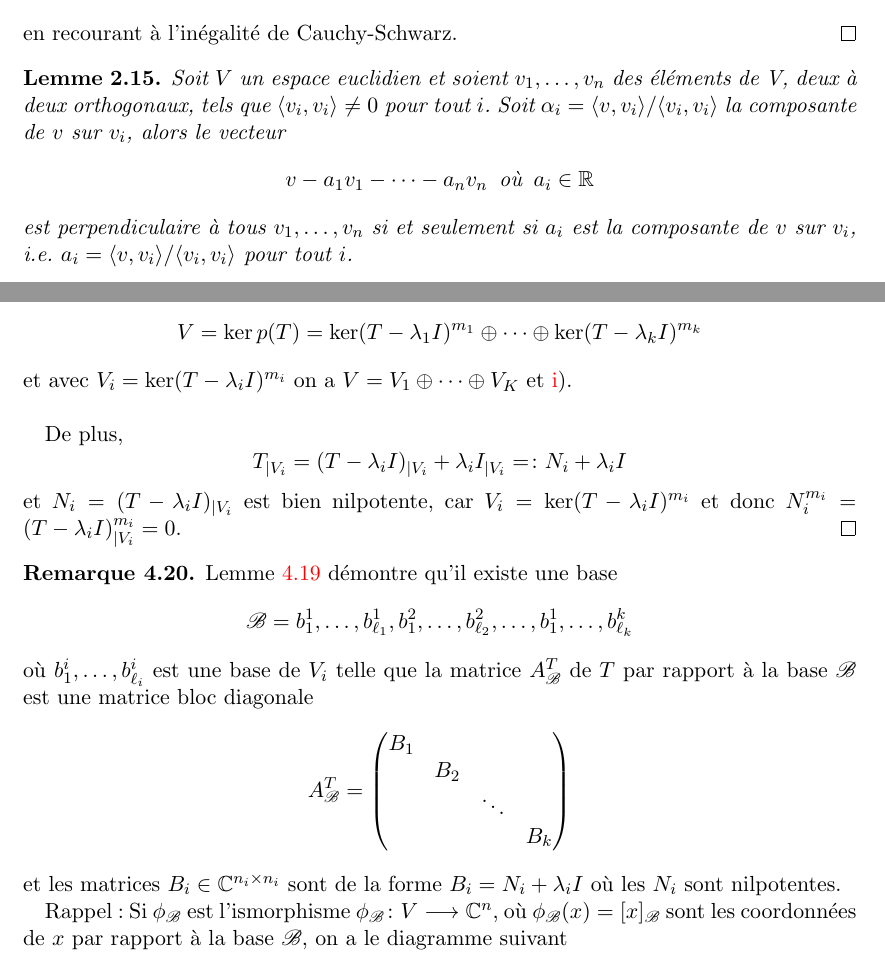
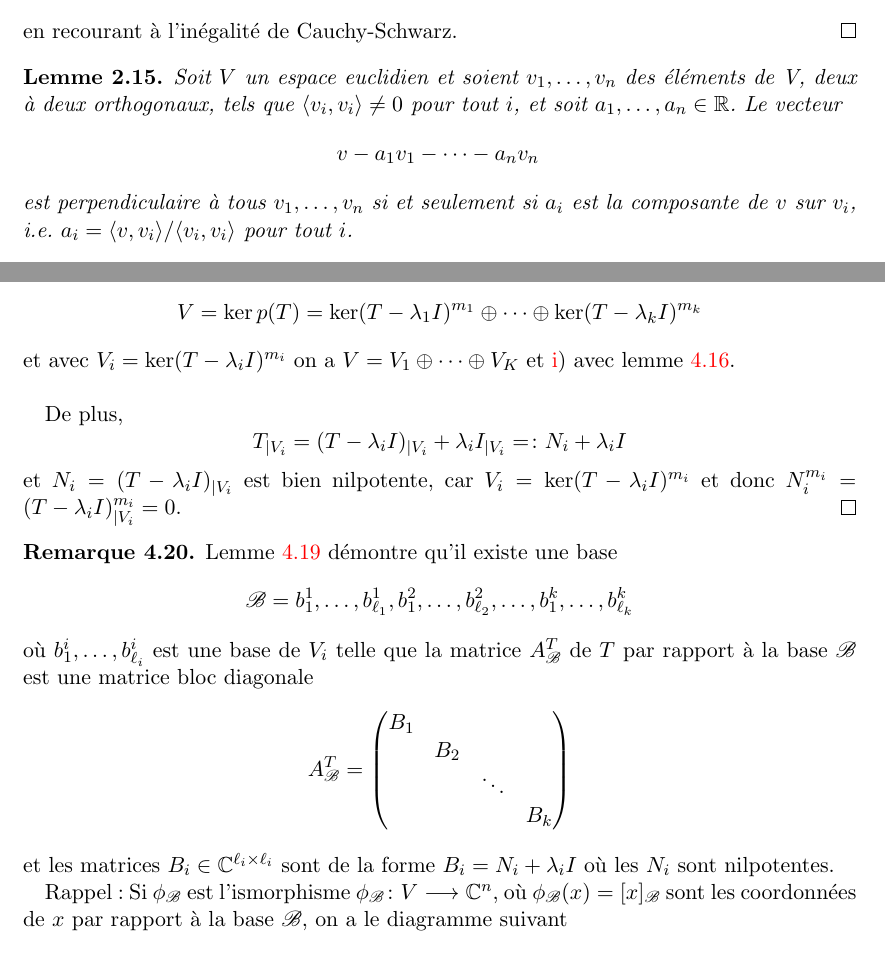
Before and after one commit to EisenIn/Algebre-Lineaire-2, a LaTeX book (notes.tex, which reads chapter01-produits-scalaires.tex, chapter03-systemes-differentiels-lineaires.tex): two parts of pages 29 and 75 of 81, joined at a grey line, cut so that both start at the same text. Compiled offline with pdfLaTeX.

Commit message:
minor corrections, typos

```diff
--- a/chapter01-produits-scalaires.tex
+++ b/chapter01-produits-scalaires.tex
@@ -981,9 +981,11 @@ en recourant à l'inégalité de Cauchy-Schwarz.
 \begin{lemma}
   \label{lem:2}
   Soit $V$ un espace euclidien  et
-  soient $v_1,\dots,v_n$ des éléments de V, deux à deux orthogonaux, tels que $\pscal{v_i,v_i}\neq 0$ pour tout $i$. Soit $\alpha_i = \pscal{v,v_i}/\pscal{v_i,v_i}$ la composante de $v$ sur $v_i$, alors le vecteur
-\begin{displaymath}
-  v - a_1v_1- \cdots - a_n v_n\, \text{ où  }\, a_i \in ℝ
+  soient $v_1,\dots,v_n$ des éléments de V, deux à deux orthogonaux, tels que $\pscal{v_i,v_i}\neq 0$ pour tout $i$, et soit $a_1,\dots,a_n \in \R$.
+  %Soit $\alpha_i = \pscal{v,v_i}/\pscal{v_i,v_i}$ la composante de $v$ sur $v_i$, alors le vecteur
+  Le vecteur
+\begin{displaymath}
+  v - a_1v_1- \cdots - a_n v_n\, % \text{ où  }\, a_i \in ℝ
 \end{displaymath}
 est perpendiculaire à tous $v_1,\dots,v_n$ si et seulement si $a_i$ est la composante de $v$ sur $v_i$, i.e. $a_i=  \pscal{v,v_i}/ \pscal{v_i,v_i}$ pour tout $i$.
 \end{lemma}
--- a/chapter03-systemes-differentiels-lineaires.tex
+++ b/chapter03-systemes-differentiels-lineaires.tex
@@ -697,7 +697,7 @@ Le diviseur le plus grand de $( x - λ_i)^{m_i}$ et $p(x) / ( x - λ_i)^{m_i}$ e
 \begin{displaymath}
 V =   \ker p(T) = \ker (T - λ_1I)^{m_1} ⊕  \cdots ⊕ \ker( T - λ_kI)^{m_k}
 \end{displaymath}
-et avec $V_i = \ker( T - λ_iI)^{m_i}$ on a $V = V_1 ⊕ \cdots ⊕ V_K$  et \ref{item:10}). \newline
+et avec $V_i = \ker( T - λ_iI)^{m_i}$ on a $V = V_1 ⊕ \cdots ⊕ V_K$  et \ref{item:10}) avec lemme~\ref{lem:20}. \newline
 
 De plus, $$T_{∣V_i} = (T - λ_iI)_{∣V_i} + λ_iI_{∣V_i} =\colon N_i + λ_iI$$ et $N_i = (T - λ_iI)_{∣V_i}$ est bien nilpotente, car $V_i = \ker( T - λ_iI)^{m_i}$ et donc $N_i^{m_i} = (T - λ_iI)^{m_i}_{∣V_i} = 0$.
 \end{proof}
@@ -707,7 +707,7 @@ De plus, $$T_{∣V_i} = (T - λ_iI)_{∣V_i} + λ_iI_{∣V_i} =\colon N_i + λ_i
   \label{rem:3}
   Lemme~\ref{lem:19} démontre qu'il existe une base
   \begin{displaymath}
-  \mathscr{B} =   b_1^1,\dots,b_{\ell_1}^1,b_1^2,\dots,b_{\ell_2}^2,\dots,b_1^1,\dots,b_{\ell_k}^k
+  \mathscr{B} =   b_1^1,\dots,b_{\ell_1}^1,b_1^2,\dots,b_{\ell_2}^2,\dots,b_1^k,\dots,b_{\ell_k}^k
   \end{displaymath}
   où $b_1^i,\dots,b_{\ell_i}^i$ est une base de $V_i$ telle que la matrice $A^T_\mathscr{B}$ de $T$ par rapport à la base $\mathscr{B}$ est une matrice bloc diagonale
   \begin{displaymath}
@@ -719,7 +719,7 @@ De plus, $$T_{∣V_i} = (T - λ_iI)_{∣V_i} + λ_iI_{∣V_i} =\colon N_i + λ_i
         & &  & B_k
       \end{pmatrix}
   \end{displaymath}
-et les matrices $B_i \in \C^{n_i × n_i}$ sont de la forme $B_i = N_i + λ_i I$ où les $N_i$ sont  nilpotentes.
+et les matrices $B_i \in \C^{\ell_i × \ell_i}$ sont de la forme $B_i = N_i + λ_i I$ où les $N_i$ sont  nilpotentes.
 
 Rappel: Si  $\phi_{\mathscr{B}}$ est l'ismorphisme $\phi_{\mathscr{B}} \colon V \longrightarrow \C^n$, où $\phi_{\mathscr{B}}(x) = [x]_{\mathscr{B}}$ sont les coordonnées de $x$ par rapport à la base ${\mathscr{B}}$,  on a le diagramme suivant
 \begin{displaymath}
```
Also changed, not shown: chapter00-valeurs-propres.tex (+2 -2 lines), chapter01-produits-scalaires.tex (4 more changed lines), chapter03-systemes-differentiels-lineaires.tex (2 more changed lines).
